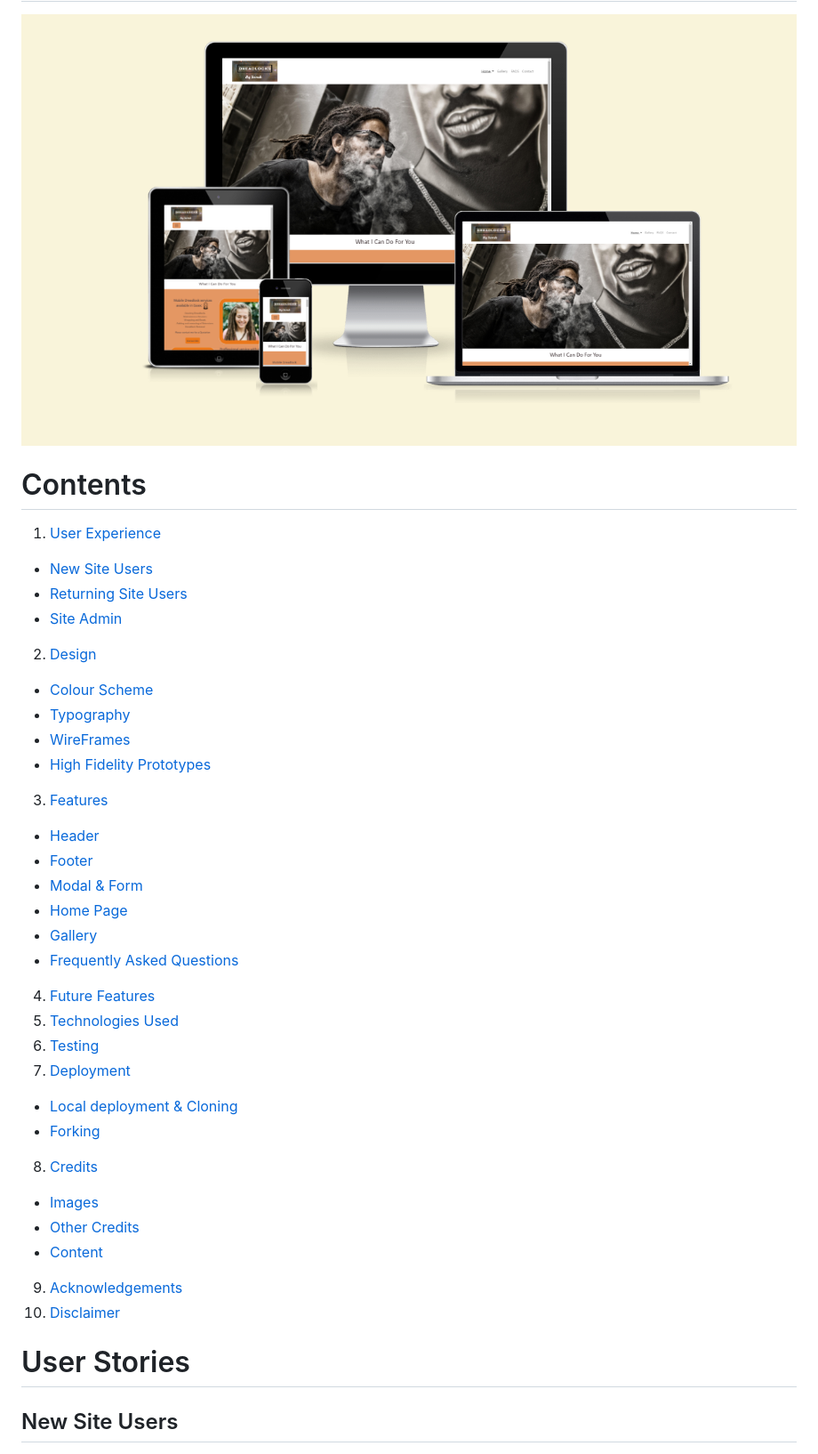
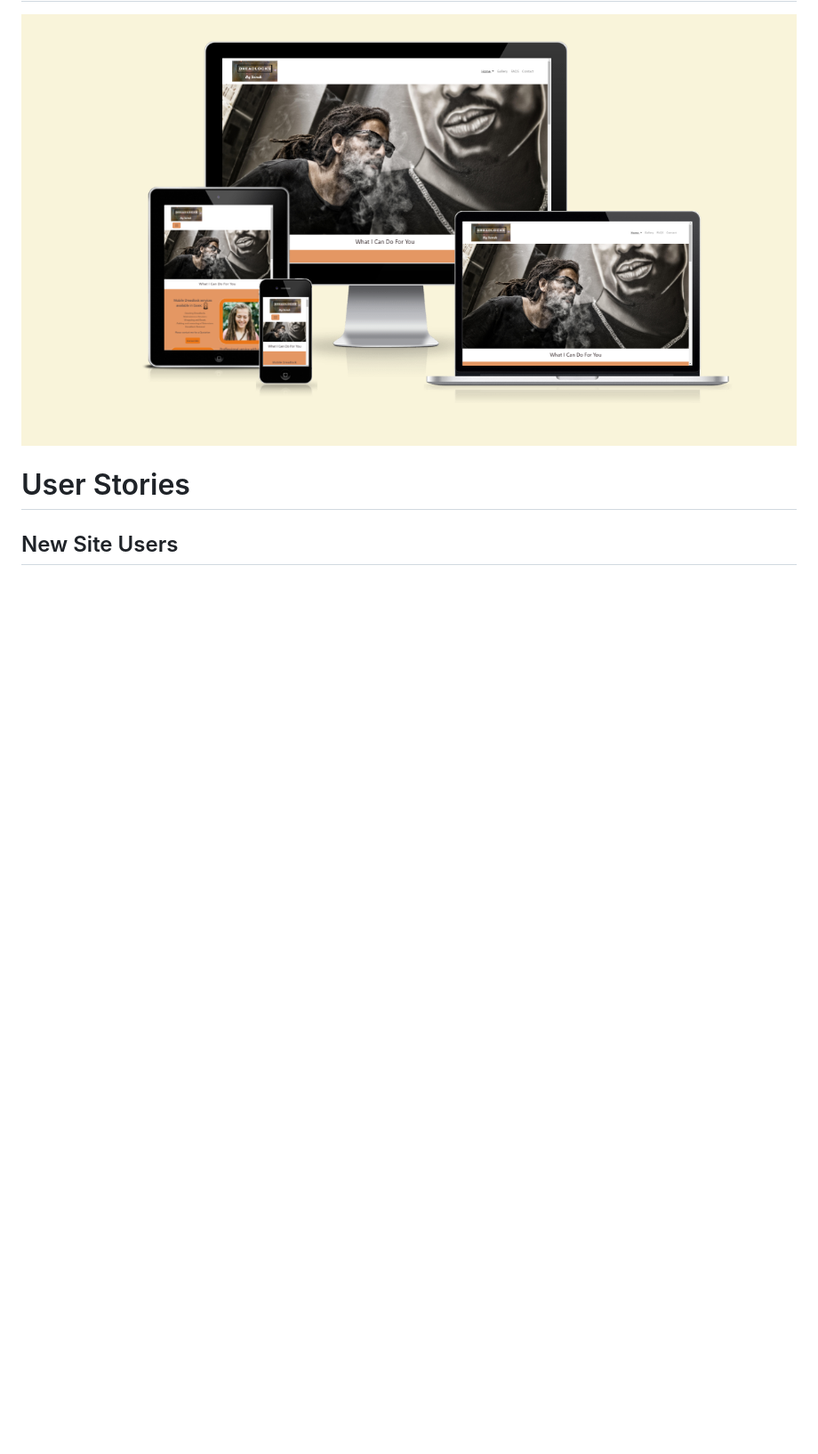
Before and after one commit to NielMc/msp-1, a Markdown page: README.md, the part around the change. Shown at 89% size. Drawn GitHub-style; blank space fills up the shorter version.

Commit message:
Remove contents from READMS.md

```diff
--- a/README.md
+++ b/README.md
@@ -5,37 +5,6 @@ This is a site built for a real world business. Dreadlocks by Serah offer a mobi
 ## [View Live Project here](https://jaycode88.github.io/msp-1/)
 
 ![screenshot](documentation/amiresponsive.png)
-
-# Contents
-1. [User Experience](#user-stories)
-- [New Site Users](#new-site-users)
-- [Returning Site Users](#returning-site-users)
-- [Site Admin](#site-admin)
-2. [Design](#design)
-- [Colour Scheme](#colour-scheme)
-- [Typography](#typography)
-- [WireFrames](#wireframes)
-- [High Fidelity Prototypes](#high-fidelity-prototype)
-3. [Features](#features)
-- [Header](#header)
-- [Footer](#footer)
-- [Modal & Form](#modals-and-forms)
-- [Home Page](#home-page)
-- [Gallery](#gallery)
-- [Frequently Asked Questions](#frequently-asked-questions)
-4. [Future Features](#future-features)
-5. [Technologies Used](#technologies-used)
-6. [Testing](#testing)
-7. [Deployment](#deployment)
-- [Local deployment & Cloning](#local-deployment)
-- [Forking](#forking)
-8. [Credits](#credits)
-- [Images](#images)
-- [Other Credits](#other-credits)
-- [Content](#content)
-9. [Acknowledgements](#acknowledgements)
-10. [Disclaimer](#disclaimer)
-
 
 # User Stories
 ## New Site Users
```
